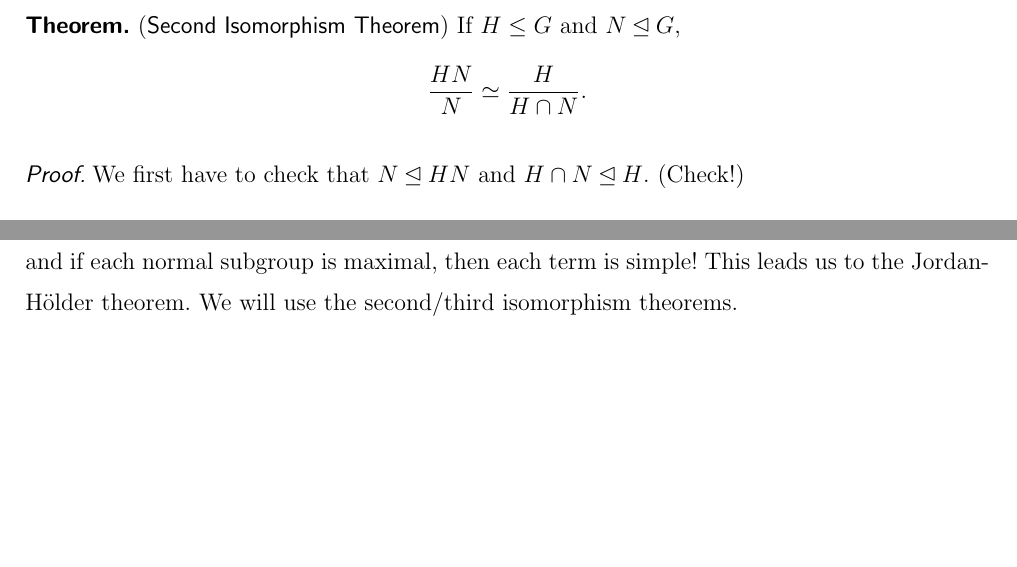
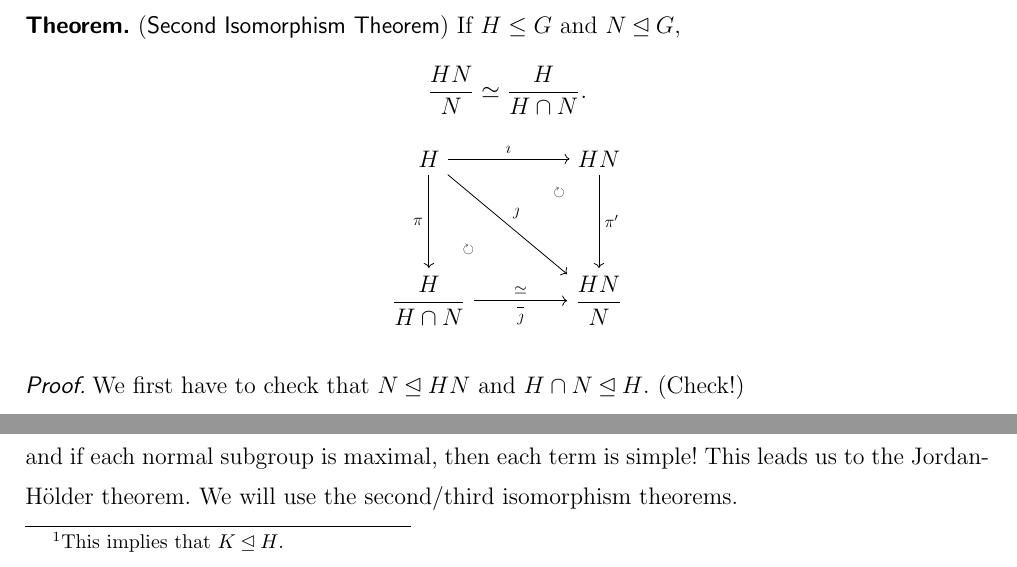
Before and after one commit to calofmijuck/modern-algebra, a LaTeX thesis (algebra1-notes.tex, which reads algebra1-notes/0426.tex): two parts of pages 38 and 39 of 42, joined at a grey line, cut so that both start at the same text, the shorter picture padded with empty space. Compiled offline with pdfLaTeX.

Commit message:
feat: added diagram for second isomorphism theorem

```diff
--- a/algebra1-notes/0426.tex
+++ b/algebra1-notes/0426.tex
@@ -50,6 +50,23 @@ defined as \(\varphi(M) = \gamma(M)\) is a bijection.
 \[
     \frac{HN}{N} \simeq \frac{H}{H\cap N}.
 \]
+\begin{center}
+    \begin{tikzpicture}
+        \node (H) at (0, 0) {\(H\)};
+        \node (HN) at (3, 0) {\(HN\)};
+        \node (HoverHcapN) at (0, -2.5) {\(\dfrac{H}{H \cap N}\)};
+        \node (HNoverN) at (3, -2.5) {\(\dfrac{HN}{N}\)};
+
+        \draw[->] (H) -- (HN) node[midway,above,scale=0.7] {\(\imath\)};
+        \draw[->] (HN) -- (HNoverN) node[midway,right,scale=0.7] {\(\pi'\)};
+        \draw[->] (H) -- (HoverHcapN) node[midway,left,scale=0.7] {\(\pi\)};
+        \draw[->] (HoverHcapN) -- (HNoverN) node[midway,below,scale=0.7] {\(\bar{\jmath}\)} node[midway,above,scale=0.7] {\(\simeq\)};
+        \draw[->] (H) -- (HNoverN) node[midway,above right,scale=0.7] {\(\jmath\)};
+
+        \node[scale=0.6] at (0.7, -1.6) {\(\circlearrowright\)};
+        \node[scale=0.6] at (2.3, -0.6) {\(\circlearrowright\)};
+    \end{tikzpicture}
+\end{center}
 
 \pf We first have to check that \(N \nsub HN\) and \(H\cap N \nsub H\). (Check!)
 
```
